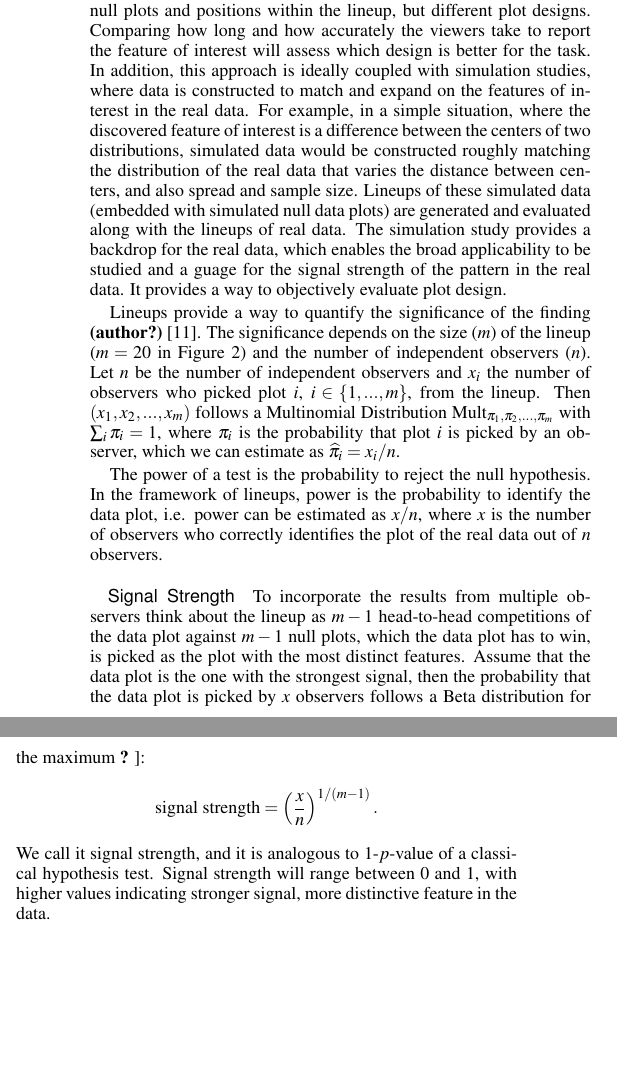
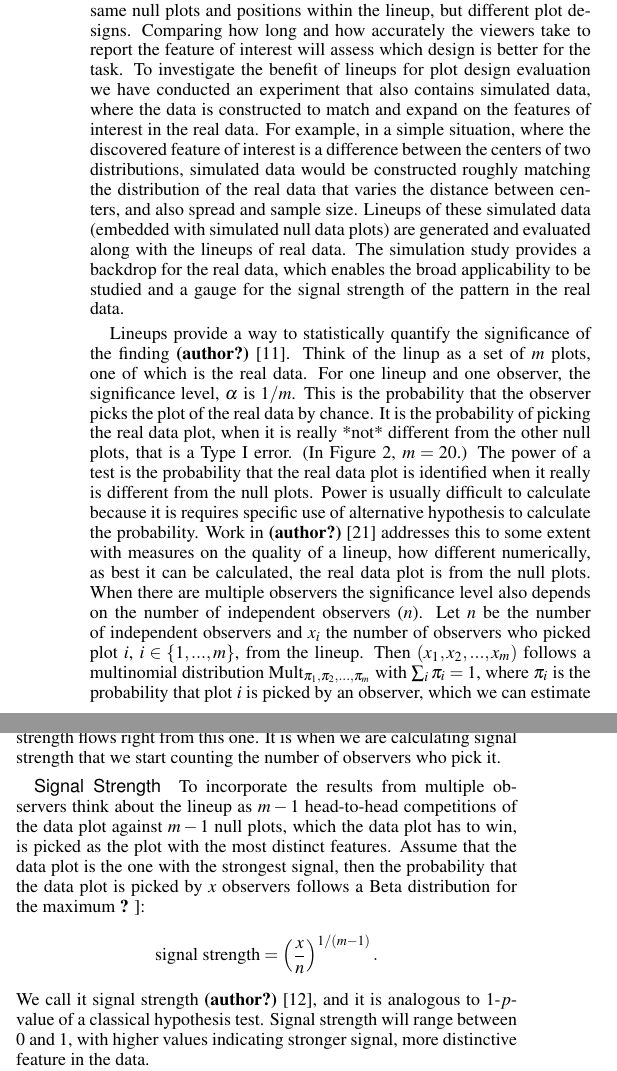
Before and after one commit to heike/comparing-designs, a LaTeX document (comparison.tex, which reads intro.tex): two parts of the columns of page 2 of 9, joined at a grey line, cut so that both start at the same text, the shorter picture padded with empty space. Compiled offline with pdfLaTeX.

Commit message:
Merge branch 'master' of github.com:heike/comparing-designs
Conflicts:
	setup.tex

```diff
--- a/intro.tex
+++ b/intro.tex
@@ -72,19 +72,19 @@ communicating findings visually. Different lineups are created, using
 the same data, same null plots and positions within the lineup, but
 different plot designs. Comparing how long and how accurately the
 viewers take to report the feature of interest will assess which
-design is better for the task. In addition, this approach is ideally
-coupled with simulation studies, where data is constructed to match
-and expand on the features of interest in the real data. For example,
-in a simple situation, where the discovered feature of interest is a
+design is better for the task. To investigate the benefit of lineups
+for plot design evaluation we have conducted an experiment that also
+contains simulated data, where the data is constructed to match and
+expand on the features of interest in the real data. For example, in a
+simple situation, where the discovered feature of interest is a
 difference between the centers of two distributions, simulated data
 would be constructed roughly matching the distribution of the real
 data that varies the distance between centers, and also spread and
 sample size. Lineups of these simulated data (embedded with simulated
 null data plots) are generated and evaluated along with the lineups of
 real data. The simulation study provides a backdrop for the real data,
-which enables the broad applicability to be studied and a guage for
-the signal strength of the pattern in the real data. It provides a way
-to objectively evaluate plot design.
+which enables the broad applicability to be studied and a gauge for
+the signal strength of the pattern in the real data.
 
 %Usually, we need simulation studies to be able to completely control for the signal strength in the data. For charts, this is not a very realistic scenario. The need for displaying information particularly efficiently or accurately usually arises from  a particular problem while analyzing a data set, from which we want to learn new insight. Often, it is difficult to simulate data in such a way that it realistically represents the particular problem, which in turn makes it dubious whether the results from a simulation study are actually applicable to the problem at hand, reminding us painfully of George Box's famous quote on models: ``essentially, all models are wrong, but some are useful.'' \citep[page=424]{box}
 
@@ -105,14 +105,14 @@ to objectively evaluate plot design.
 
 %Lineup plots have been shown as an effective tool \cite{wickham:2010} for enabling us to quantitively assess the strength of the relationship between $X$ and $Y$. In a lineup plot the plot of the actual data is -- as in a police line-up -- inserted among decoy plots. The decoy or {\it null} plots are generated in a way that is consistent with the null hypothesis, i.e. these are plots in which we can assume that any relationship visible is there purely by chance. This gives us a reference framework against which to compare the data plot and, if we are still able to identify the data plot from the lineup because of a distinguishing feature, we have formal evidence that the feature in the data is, in fact, not just coincidental.
 
-Lineups provide a way to quantify the significance of the finding
-\citet{majumder:2011}.
+Lineups provide a way to statistically quantify the significance of the finding
+\citet{majumder:2011}. Think of the linup as a set of $m$ plots, one of which is the real data. For one lineup and one observer, the significance level, $\alpha$ is $1/m$. This is the probability that the observer picks the plot of the real data by chance. It is the probability of picking the real data plot, when it is really *not* different from the other null plots, that is a Type I error. (In Figure \ref{lineup}, $m=20$.) The power of a test is the probability that the real data plot is identified when it really is different from the null plots. Power is usually difficult to calculate because it is requires specific use of alternative hypothesis to calculate the probability.  Work in \citet{niladri:2012} addresses this to some extent with measures on the quality of a lineup, how different numerically, as best it can be calculated, the real data plot is from the null plots.
 %
-The significance depends on the size ($m$) of
-the lineup ($m=20$ in Figure \ref{lineup}) and the number of
-independent observers ($n$). Let $n$ be the number of independent observers and $x_i$ the number of observers who picked plot $i$, $i \in \{1, ..., m\}$, from the lineup. Then $(x_1, x_2, ..., x_m)$ follows a Multinomial Distribution Mult$_{\pi_1, \pi_2, ..., \pi_m}$ with $\sum_i \pi_i = 1$, where $\pi_i$ is the probability that plot $i$ is picked by an observer, which we can estimate as $\widehat{\pi_i} = x_i/n$.
+When there are multiple observers the significance level also depends on the number of independent observers ($n$). Let $n$ be the number of independent observers and $x_i$ the number of observers who picked plot $i$, $i \in \{1, ..., m\}$, from the lineup. Then $(x_1, x_2, ..., x_m)$ follows a multinomial distribution Mult$_{\pi_1, \pi_2, ..., \pi_m}$ with $\sum_i \pi_i = 1$, where $\pi_i$ is the probability that plot $i$ is picked by an observer, which we can estimate as $\widehat{\pi_i} = x_i/n$.
 
-The power of a test is the probability to reject the null hypothesis. In the framework of lineups, power is the probability to identify the data plot, i.e. power can be estimated as $x/n$, where $x$ is the number of observers who correctly identifies the plot of the real data out of $n$ observers.
+*** Under the null that the real is no different from the null, isn't $\pi_i=1/m$? Fixing this then I think the next paragraph on signal strength flows right from this one. It is when we are calculating signal strength that we start counting the number of observers who pick it.
+
+%The power of a test is the probability to reject the null hypothesis, when it is not true. In the framework of lineups, power is, effectively, the probability that the data plot is identified. , i.e. power can be estimated as $x/n$, where $x$ is the number of observers who correctly identifies the plot of the real data out of $n$ observers.
 
 %Let $x$ be the number of observers who
 %correctly identify the plot of the real data. The probability that one
```
Also changed, not shown: experiment-two.tex (+1 -1 lines), references.bib (+17 -1 lines), setup.tex (+8 -3 lines), intro.tex (2 more changed lines).
